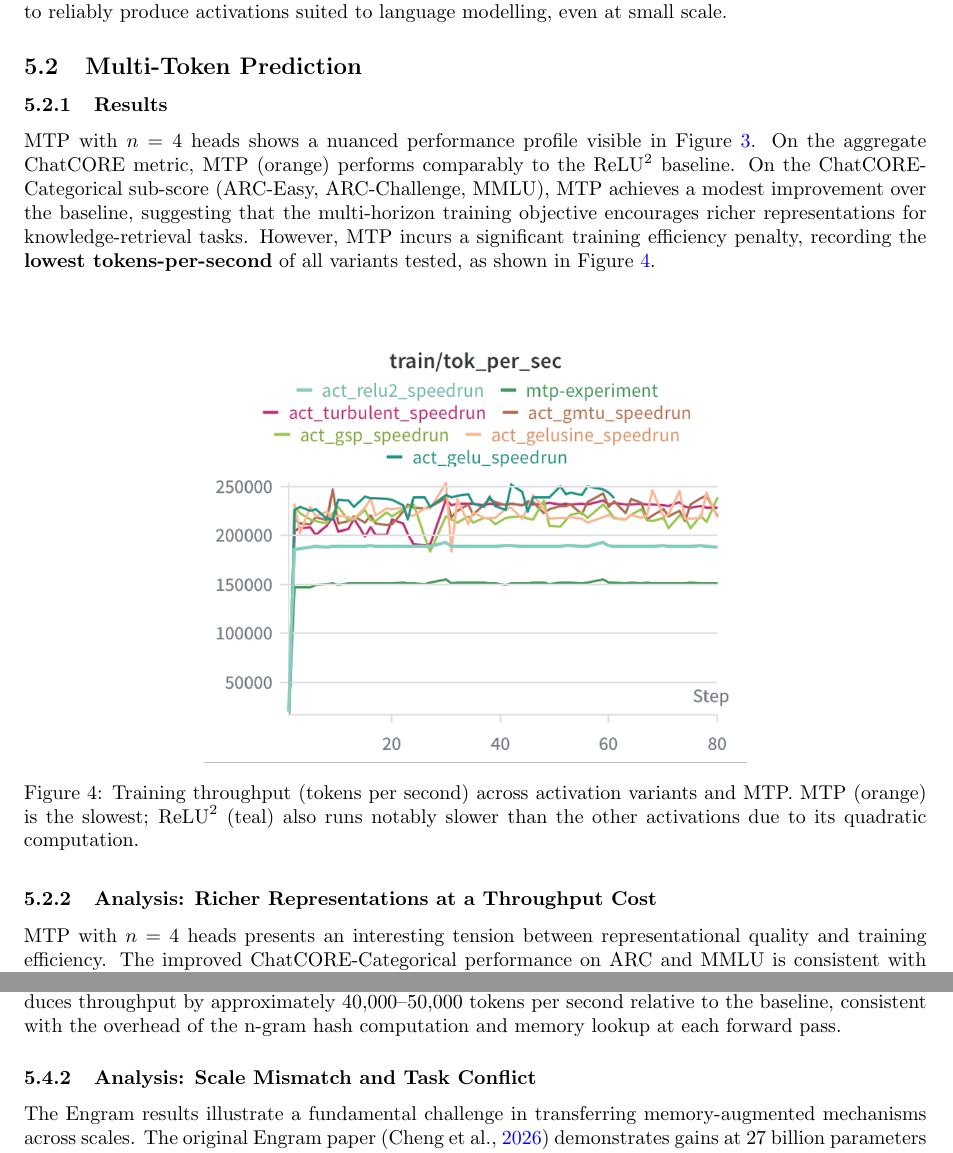
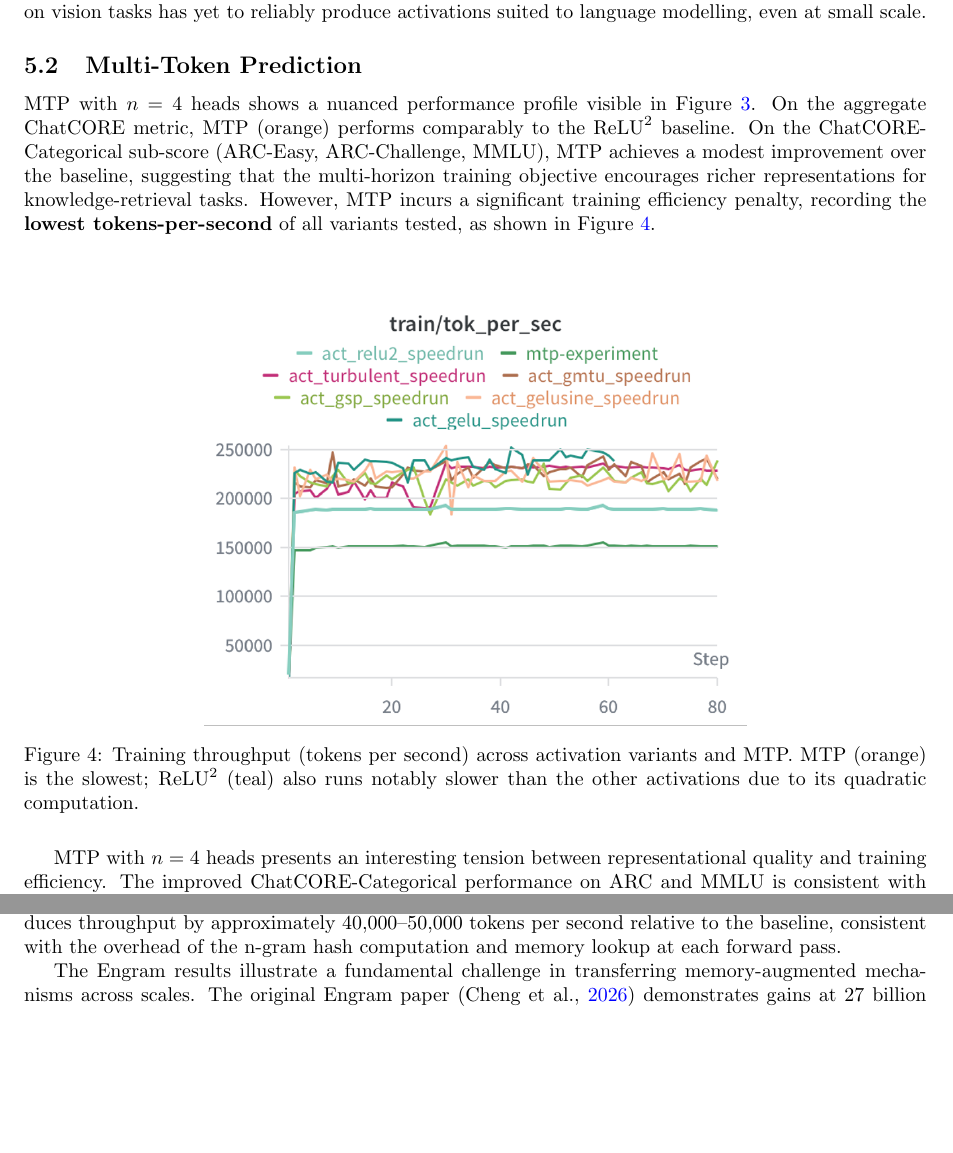
Before and after one commit to AdityaPugalia/NLP-Final-Project-Document, a LaTeX paper (main.tex, which reads sections/results.tex): two parts of pages 8 and 10 of 15, joined at a grey line, cut so that both start at the same text, the shorter picture padded with empty space. Compiled offline with pdfLaTeX.

Commit message:
format changes

```diff
--- a/sections/results.tex
+++ b/sections/results.tex
@@ -43,7 +41,6 @@ Evolutionary search optimising for cross-dataset performance on vision tasks has
 
 
 \subsection{Multi-Token Prediction}
-\subsubsection{Results}
 MTP with $n=4$ heads shows a nuanced performance profile visible in Figure~\ref{fig:act_chatcore}.
 On the aggregate ChatCORE metric, MTP (orange) performs comparably to the $\mathrm{ReLU}^2$ baseline.
 On the ChatCORE-Categorical sub-score (ARC-Easy, ARC-Challenge, MMLU), MTP achieves a modest
@@ -61,7 +58,6 @@ tokens-per-second} of all variants tested, as shown in Figure~\ref{fig:act_tps}.
   \label{fig:act_tps}
 \end{figure}
 
-\subsubsection{Analysis: Richer Representations at a Throughput Cost}
 MTP with $n=4$ heads presents an interesting tension between representational quality and training efficiency. The improved ChatCORE-Categorical performance on ARC and MMLU is consistent with the hypothesis of \textcite{gloeckle2024better} that multi-horizon prediction forces the model to build more structured, fact-oriented representations: correctly predicting four tokens ahead requires the model to capture syntactic and semantic structure beyond the immediate next word, and this is reflected in the marginal improvement on knowledge-retrieval benchmarks.
 
 However, the throughput penalty is substantial. Storing intermediate activations for four output heads increases GPU memory pressure significantly, reducing the effective memory available for batch processing and forcing a smaller effective batch size. This is a well-understood trade-off: the original MTP paper validates the approach on models trained with hundreds of billions of tokens, where the richer representations compound over a much longer training horizon. At 5{,}000 iterations on a 2{-}4 GPU node, the additional compute cost is not sufficiently amortised and the aggregate gain remains marginal, limiting MTP's practical utility under fixed compute budgets at this scale.
@@ -169,8 +162,6 @@ baseline, consistent with the overhead of the n-gram hash computation and memory
 forward pass.
 
 
-\subsubsection{Analysis: Scale Mismatch and Task Conflict}
-
 The Engram results illustrate a fundamental challenge in transferring memory-augmented mechanisms
 across scales.
 The original Engram paper \parencite{cheng2026conditional} demonstrates gains at 27 billion
```
Also changed, not shown: sections/results.tex (5 more changed lines).
